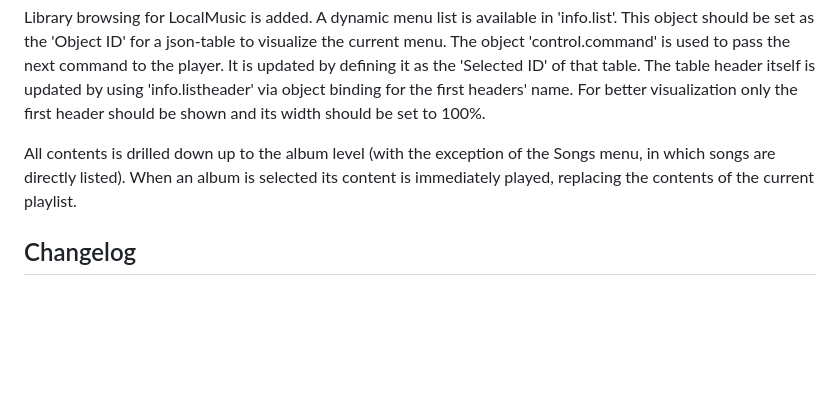
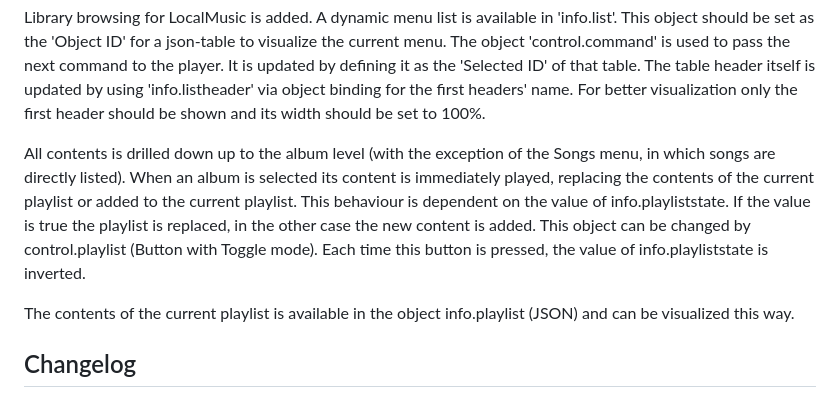
Before and after one commit to Uwe1958/ioBroker.bluesound, a Markdown page: README.md, the part around the change. Rendered like a GitHub page; blank space fills up the shorter version.

```diff
--- a/README.md
+++ b/README.md
@@ -43,7 +43,9 @@ The following functions are implemented:
 
 Library browsing for LocalMusic is added. A dynamic menu list is available in 'info.list'. This object should be set as the 'Object ID' for a json-table to visualize the current menu. The object 'control.command' is used to pass the next command to the player. It is updated by defining it as the 'Selected ID' of that table. The table header itself is updated by using 'info.listheader' via object binding for the first headers' name. For better visualization only the first header should be shown and its width should be set to 100%.
 
-All contents is drilled down up to the album level (with the exception of the Songs menu, in which songs are directly listed). When an album is selected its content is immediately played, replacing the contents of the current playlist.
+All contents is drilled down up to the album level (with the exception of the Songs menu, in which songs are directly listed). When an album is selected its content is immediately played, replacing the contents of the current playlist or added to the current playlist. This behaviour is dependent on the value of info.playliststate. If the value is true the playlist is replaced, in the other case the new content is added. This object can be changed by control.playlist (Button with Toggle mode). Each time this button is pressed, the value of info.playliststate is inverted.
+
+The contents of the current playlist is available in the object info.playlist (JSON) and can be visualized this way.
 
 ## Changelog
 
```
